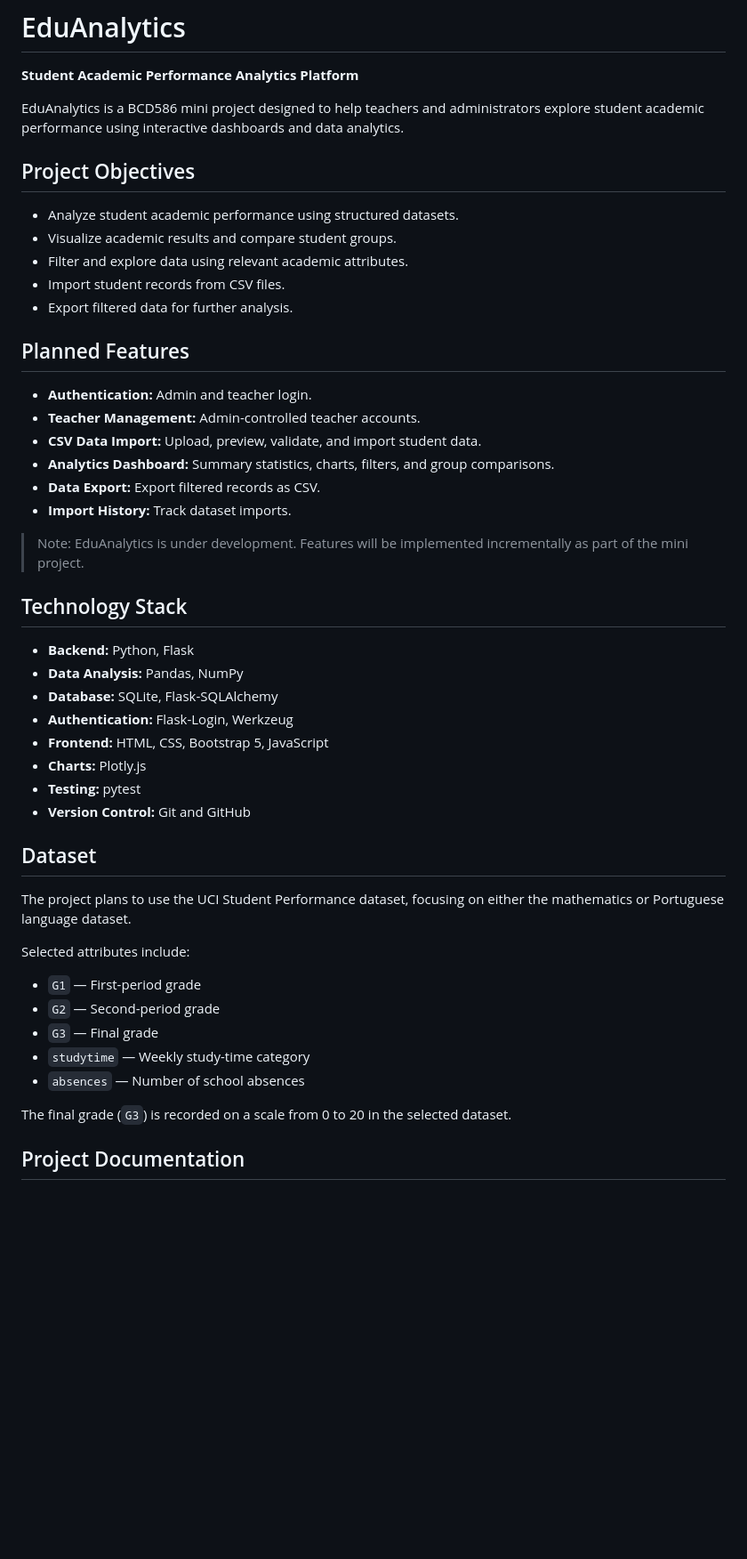
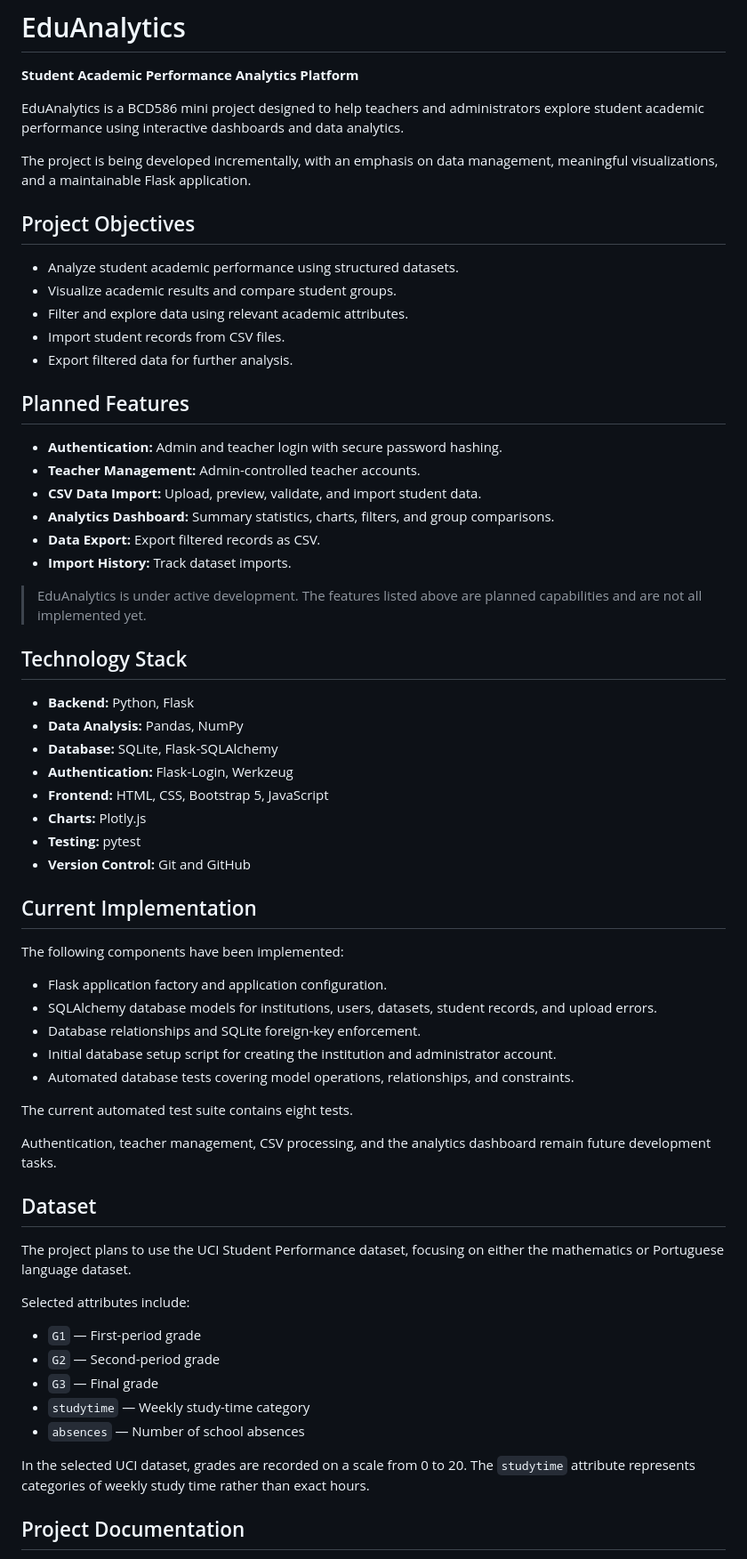
Before and after one commit to Sadeeya-Fathima/EduAnalytics, a Markdown page: README.md, the part around one of its changes. Shown at 89% size. Drawn GitHub-style; blank space fills up the shorter version.

Commit message:
Update README with database implementation status

```diff
--- a/README.md
+++ b/README.md
@@ -3,6 +3,8 @@
 **Student Academic Performance Analytics Platform**
 
 EduAnalytics is a BCD586 mini project designed to help teachers and administrators explore student academic performance using interactive dashboards and data analytics.
+
+The project is being developed incrementally, with an emphasis on data management, meaningful visualizations, and a maintainable Flask application.
 
 ## Project Objectives
 
@@ -14,14 +16,14 @@ EduAnalytics is a BCD586 mini project designed to help teachers and administrato
 
 ## Planned Features
 
-- **Authentication:** Admin and teacher login.
+- **Authentication:** Admin and teacher login with secure password hashing.
 - **Teacher Management:** Admin-controlled teacher accounts.
 - **CSV Data Import:** Upload, preview, validate, and import student data.
 - **Analytics Dashboard:** Summary statistics, charts, filters, and group comparisons.
 - **Data Export:** Export filtered records as CSV.
 - **Import History:** Track dataset imports.
 
-> Note: EduAnalytics is under development. Features will be implemented incrementally as part of the mini project.
+> EduAnalytics is under active development. The features listed above are planned capabilities and are not all implemented yet.
 
 ## Technology Stack
 
@@ -34,18 +36,33 @@ EduAnalytics is a BCD586 mini project designed to help teachers and administrato
 - **Testing:** pytest
 - **Version Control:** Git and GitHub
 
+## Current Implementation
+
+The following components have been implemented:
+
+- Flask application factory and application configuration.
+- SQLAlchemy database models for institutions, users, datasets, student records, and upload errors.
+- Database relationships and SQLite foreign-key enforcement.
+- Initial database setup script for creating the institution and administrator account.
+- Automated database tests covering model operations, relationships, and constraints.
+
+The current automated test suite contains eight tests.
+
+Authentication, teacher management, CSV processing, and the analytics dashboard remain future development tasks.
+
 ## Dataset
 
 The project plans to use the UCI Student Performance dataset, focusing on either the mathematics or Portuguese language dataset.
 
 Selected attributes include:
+
 - `G1` — First-period grade
 - `G2` — Second-period grade
 - `G3` — Final grade
 - `studytime` — Weekly study-time category
 - `absences` — Number of school absences
 
-The final grade (`G3`) is recorded on a scale from 0 to 20 in the selected dataset.
+In the selected UCI dataset, grades are recorded on a scale from 0 to 20. The `studytime` attribute represents categories of weekly study time rather than exact hours.
 
 ## Project Documentation
 
```
Also changed, not shown: other parts of README.md (+22 -2 lines).
